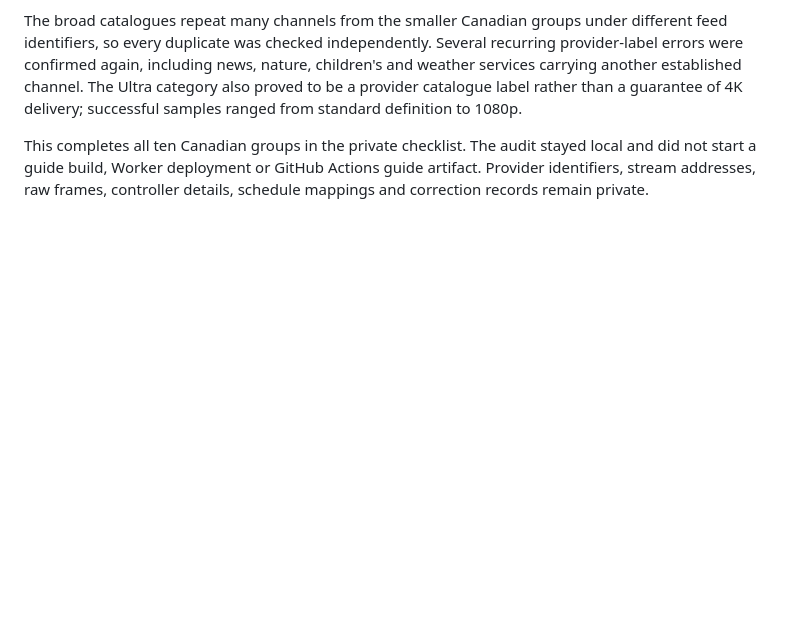
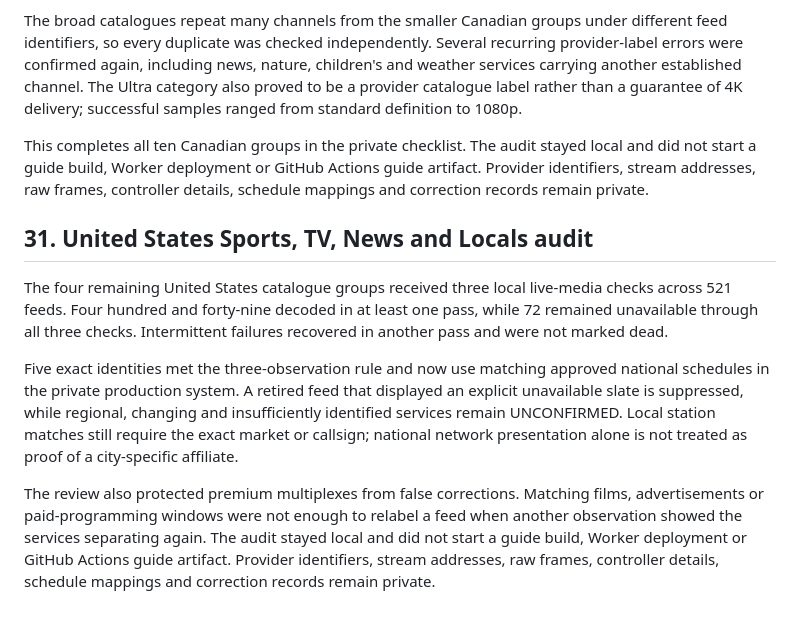
Before and after one commit to DamianHarris-2703/MyPTV, a Markdown page: PROJECT-HISTORY.md, the part around the change. Drawn GitHub-style; blank space fills up the shorter version.

Commit message:
Document final USA TV group audits

```diff
--- a/PROJECT-HISTORY.md
+++ b/PROJECT-HISTORY.md
@@ -399,3 +399,11 @@ Thirty-five exact identities met the three-observation rule. Fourteen replacemen
 The broad catalogues repeat many channels from the smaller Canadian groups under different feed identifiers, so every duplicate was checked independently. Several recurring provider-label errors were confirmed again, including news, nature, children's and weather services carrying another established channel. The Ultra category also proved to be a provider catalogue label rather than a guarantee of 4K delivery; successful samples ranged from standard definition to 1080p.
 
 This completes all ten Canadian groups in the private checklist. The audit stayed local and did not start a guide build, Worker deployment or GitHub Actions guide artifact. Provider identifiers, stream addresses, raw frames, controller details, schedule mappings and correction records remain private.
+
+## 31. United States Sports, TV, News and Locals audit
+
+The four remaining United States catalogue groups received three local live-media checks across 521 feeds. Four hundred and forty-nine decoded in at least one pass, while 72 remained unavailable through all three checks. Intermittent failures recovered in another pass and were not marked dead.
+
+Five exact identities met the three-observation rule and now use matching approved national schedules in the private production system. A retired feed that displayed an explicit unavailable slate is suppressed, while regional, changing and insufficiently identified services remain UNCONFIRMED. Local station matches still require the exact market or callsign; national network presentation alone is not treated as proof of a city-specific affiliate.
+
+The review also protected premium multiplexes from false corrections. Matching films, advertisements or paid-programming windows were not enough to relabel a feed when another observation showed the services separating again. The audit stayed local and did not start a guide build, Worker deployment or GitHub Actions guide artifact. Provider identifiers, stream addresses, raw frames, controller details, schedule mappings and correction records remain private.
```
Also changed, not shown: IPTV-EPG-Roadmap.md (+1 -0 lines).
